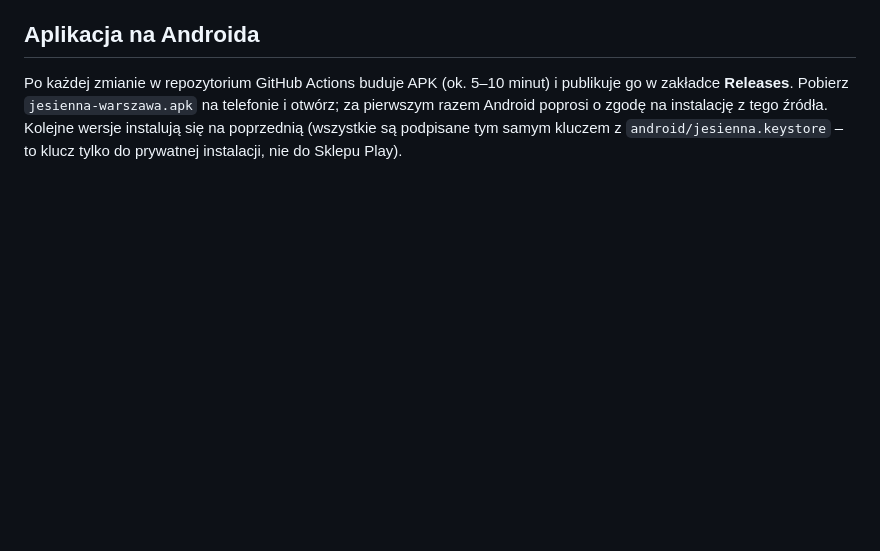
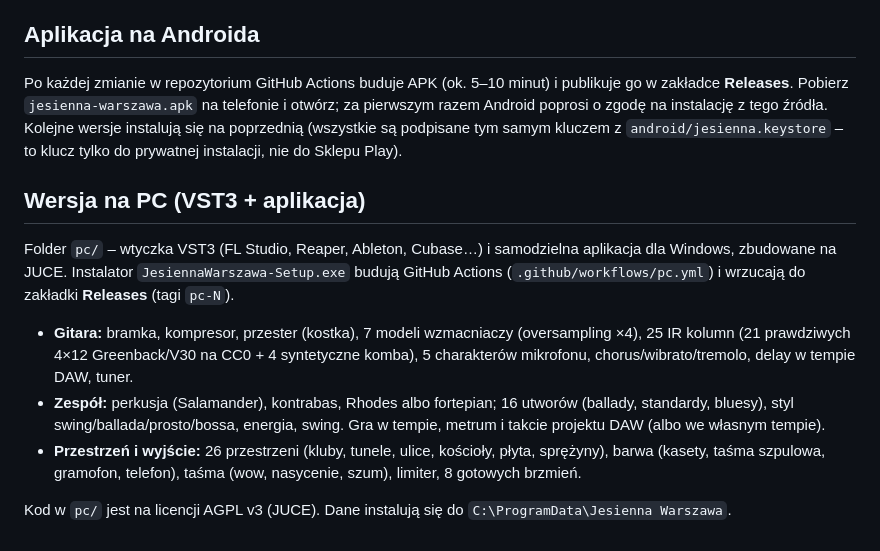
Before and after one commit to rirmowy-droid/jesienna-warszawa, a Markdown page: README.md, the part around the change. GitHub-like rendering; blank space fills up the shorter version.

Commit message:
README: wersja PC
Co-Authored-By: Claude Opus 5.5 <noreply@anthropic.com>
Claude-Session: https://claude.ai/code/session_01QJpKKjzVXysqaQrRRym3rG

```diff
--- a/README.md
+++ b/README.md
@@ -48,3 +48,14 @@ Zmiany w trakcie grania działają od razu (głośność, intensywność, solo,
 Po każdej zmianie w repozytorium GitHub Actions buduje APK (ok. 5–10 minut) i publikuje go w zakładce **Releases**.
 Pobierz `jesienna-warszawa.apk` na telefonie i otwórz; za pierwszym razem Android poprosi o zgodę na instalację z tego źródła.
 Kolejne wersje instalują się na poprzednią (wszystkie są podpisane tym samym kluczem z `android/jesienna.keystore` – to klucz tylko do prywatnej instalacji, nie do Sklepu Play).
+
+## Wersja na PC (VST3 + aplikacja)
+
+Folder `pc/` – wtyczka VST3 (FL Studio, Reaper, Ableton, Cubase…) i samodzielna aplikacja dla Windows, zbudowane na JUCE.
+Instalator `JesiennaWarszawa-Setup.exe` budują GitHub Actions (`.github/workflows/pc.yml`) i wrzucają do zakładki **Releases** (tagi `pc-N`).
+
+- **Gitara:** bramka, kompresor, przester (kostka), 7 modeli wzmacniaczy (oversampling ×4), 25 IR kolumn (21 prawdziwych 4×12 Greenback/V30 na CC0 + 4 syntetyczne komba), 5 charakterów mikrofonu, chorus/wibrato/tremolo, delay w tempie DAW, tuner.
+- **Zespół:** perkusja (Salamander), kontrabas, Rhodes albo fortepian; 16 utworów (ballady, standardy, bluesy), styl swing/ballada/prosto/bossa, energia, swing. Gra w tempie, metrum i takcie projektu DAW (albo we własnym tempie).
+- **Przestrzeń i wyjście:** 26 przestrzeni (kluby, tunele, ulice, kościoły, płyta, sprężyny), barwa (kasety, taśma szpulowa, gramofon, telefon), taśma (wow, nasycenie, szum), limiter, 8 gotowych brzmień.
+
+Kod w `pc/` jest na licencji AGPL v3 (JUCE). Dane instalują się do `C:\ProgramData\Jesienna Warszawa`.
```
